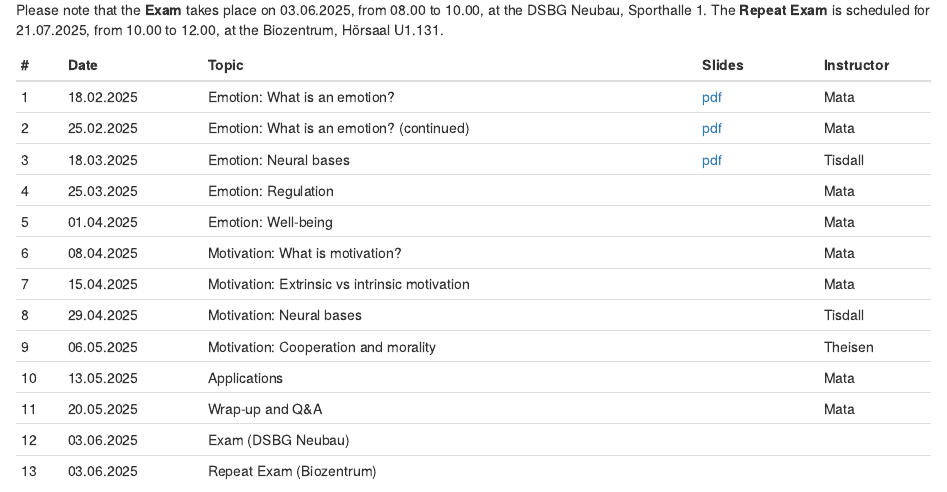
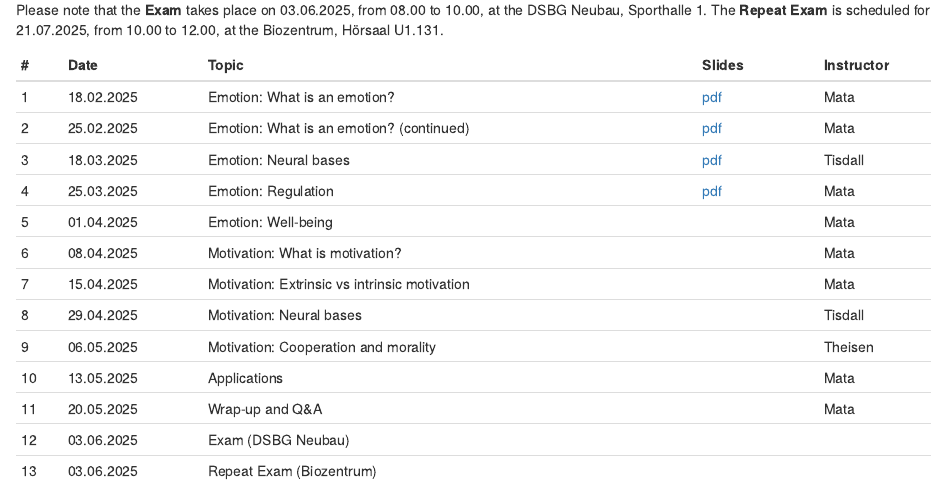
Before and after one commit to matarui/KOGPSY_FS25, an R Markdown document (index.Rmd): the page in a window 1100 px wide, from 660 px down. Rendered offline with R 4.5, knitr and Pandoc, with nearby package versions; drawn as R Markdown's standard HTML page in place of the format the file asks for.

Commit message:
update session 4

```diff
--- a/index.Rmd
+++ b/index.Rmd
@@ -35,7 +35,7 @@ Please note that the **Exam** takes place on 03.06.2025, from	08.00 to 10.00, at
 | 1 | 18.02.2025 | Emotion: What is an emotion? | [pdf](presentations/KOGPSYII_session1.pdf) | Mata |
 | 2 | 25.02.2025 | Emotion: What is an emotion? (continued) | [pdf](presentations/KOGPSYII_session2.pdf)  | Mata |
 | 3 | 18.03.2025 | Emotion: Neural bases | [pdf](presentations/KOGPSYII_session3.pdf)  | Tisdall |
-| 4 | 25.03.2025 | Emotion: Regulation | | Mata |
+| 4 | 25.03.2025 | Emotion: Regulation | [pdf](presentations/KOGPSYII_session4.pdf)  | Mata |
 | 5 | 01.04.2025 | Emotion: Well-being | | Mata |
 | 6 | 08.04.2025 | Motivation: What is motivation? |  | Mata |
 | 7 | 15.04.2025 | Motivation: Extrinsic vs intrinsic motivation |  | Mata |
```
Also changed, not shown: docs/search.json, 31 other files.
